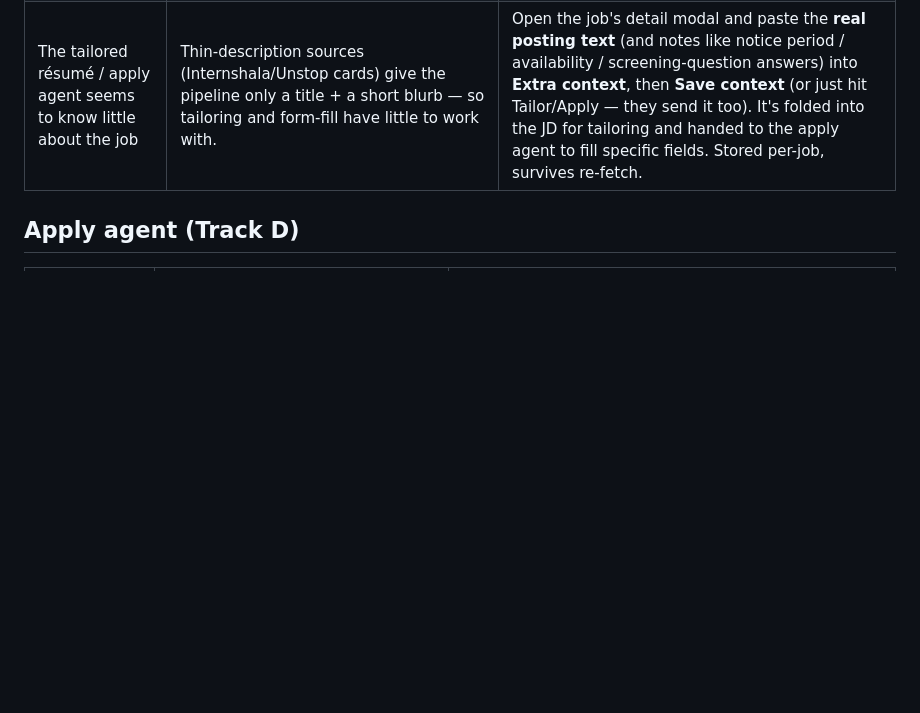
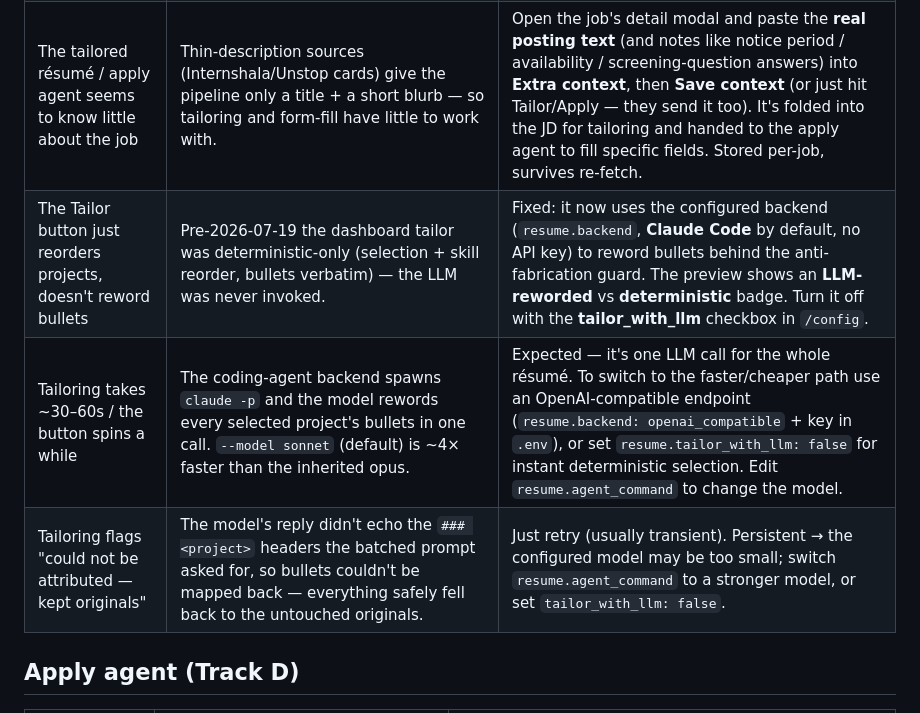
Before and after one commit to SammyUrfen/JobAggregator, a Markdown page: TROUBLESHOOTING.md, the part around the change. Rendered like a GitHub page; blank space fills up the shorter version.

Commit message:
document LLM-by-default résumé tailoring

```diff
--- a/TROUBLESHOOTING.md
+++ b/TROUBLESHOOTING.md
@@ -54,6 +54,9 @@ always quote it in shells.
 | A good job disappeared after a few days though it's still live | Old absence-based expiry: page-capped ("windowed") fetches can't see everything, and unseen used to mean stale→deleted. | Fixed: windowed sources (adzuna/jooble/jobspy + capped unstop/internshala walks) retire jobs by **posting age** (`schedule.windowed_retire_days`, default 30), not absence. Exhaustive sources (ATS boards) keep absence-based expiry. |
 | A relevant posting was dropped as `experience:<N>y` | The description demands more years than `keywords.max_experience_years` (default 2). Rarely, a company blurb ("10+ years serving clients") false-matches. | Raise `max_experience_years` in `/config`, or set it to 0 to disable the gate. Internships are always exempt. |
 | The tailored résumé / apply agent seems to know little about the job | Thin-description sources (Internshala/Unstop cards) give the pipeline only a title + a short blurb — so tailoring and form-fill have little to work with. | Open the job's detail modal and paste the **real posting text** (and notes like notice period / availability / screening-question answers) into **Extra context**, then **Save context** (or just hit Tailor/Apply — they send it too). It's folded into the JD for tailoring and handed to the apply agent to fill specific fields. Stored per-job, survives re-fetch. |
+| The Tailor button just reorders projects, doesn't reword bullets | Pre-2026-07-19 the dashboard tailor was deterministic-only (selection + skill reorder, bullets verbatim) — the LLM was never invoked. | Fixed: it now uses the configured backend (`resume.backend`, **Claude Code** by default, no API key) to reword bullets behind the anti-fabrication guard. The preview shows an **LLM-reworded** vs **deterministic** badge. Turn it off with the **tailor_with_llm** checkbox in `/config`. |
+| Tailoring takes ~30–60s / the button spins a while | The coding-agent backend spawns `claude -p` and the model rewords every selected project's bullets in one call. `--model sonnet` (default) is ~4× faster than the inherited opus. | Expected — it's one LLM call for the whole résumé. To switch to the faster/cheaper path use an OpenAI-compatible endpoint (`resume.backend: openai_compatible` + key in `.env`), or set `resume.tailor_with_llm: false` for instant deterministic selection. Edit `resume.agent_command` to change the model. |
+| Tailoring flags "could not be attributed — kept originals" | The model's reply didn't echo the `### <project>` headers the batched prompt asked for, so bullets couldn't be mapped back — everything safely fell back to the untouched originals. | Just retry (usually transient). Persistent → the configured model may be too small; switch `resume.agent_command` to a stronger model, or set `tailor_with_llm: false`. |
 
 ## Apply agent (Track D)
 
```
Also changed, not shown: CLAUDE.md (+17 -2 lines).
